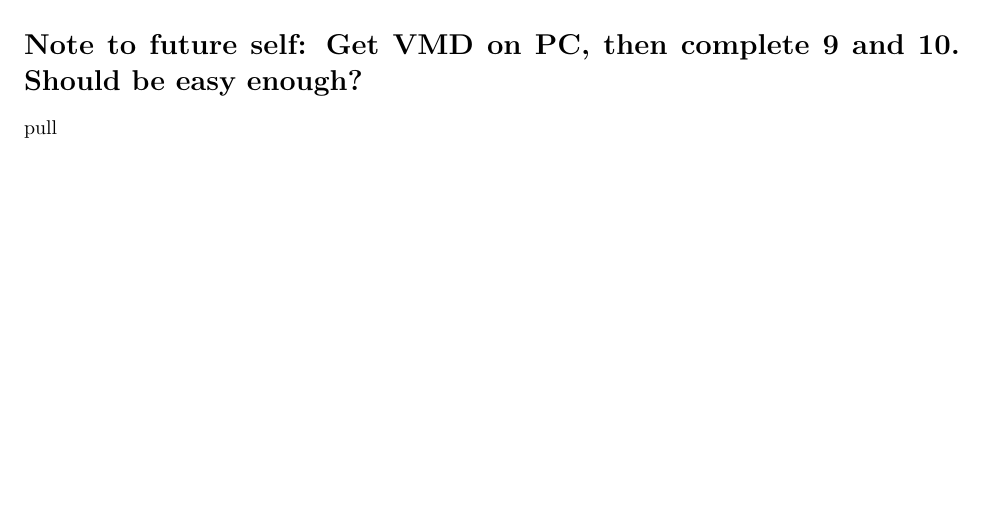
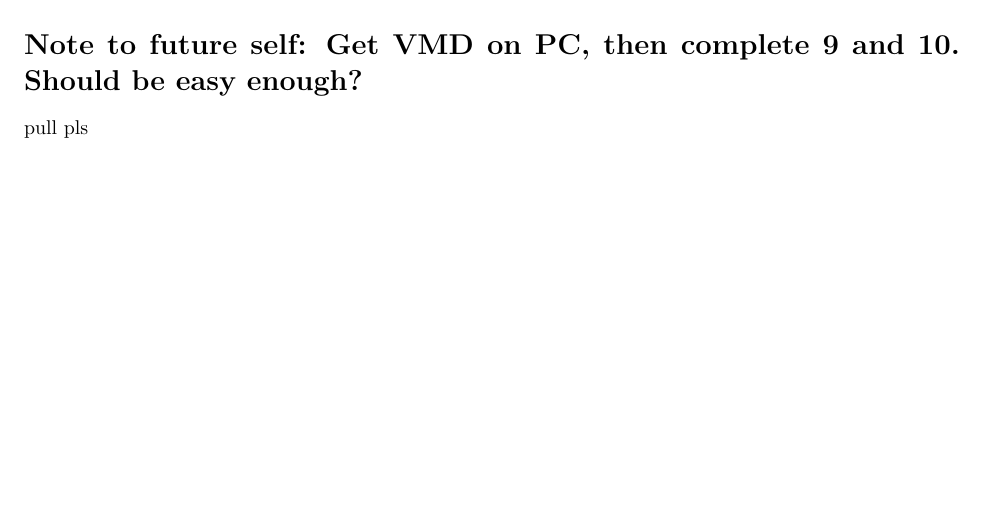
Before and after one commit to MethylMercury/bimm143, an R Markdown document (findagene/bimm143_sp19_slee.Rmd): part of page 3 of 3, cut so that both start at the same text. Rendered offline with R 4.5, knitr and Pandoc, then LaTeX, with nearby package versions; some code elsewhere in the file could not run offline.

Commit message:
update
pls

```diff
--- a/findagene/bimm143_sp19_slee.Rmd
+++ b/findagene/bimm143_sp19_slee.Rmd
@@ -114,4 +114,4 @@ plot.blast(main.seq.anal,
 
 
 # Note to future self: Get VMD on PC, then complete 9 and 10. Should be easy enough?
-pull
+pull pls
```
